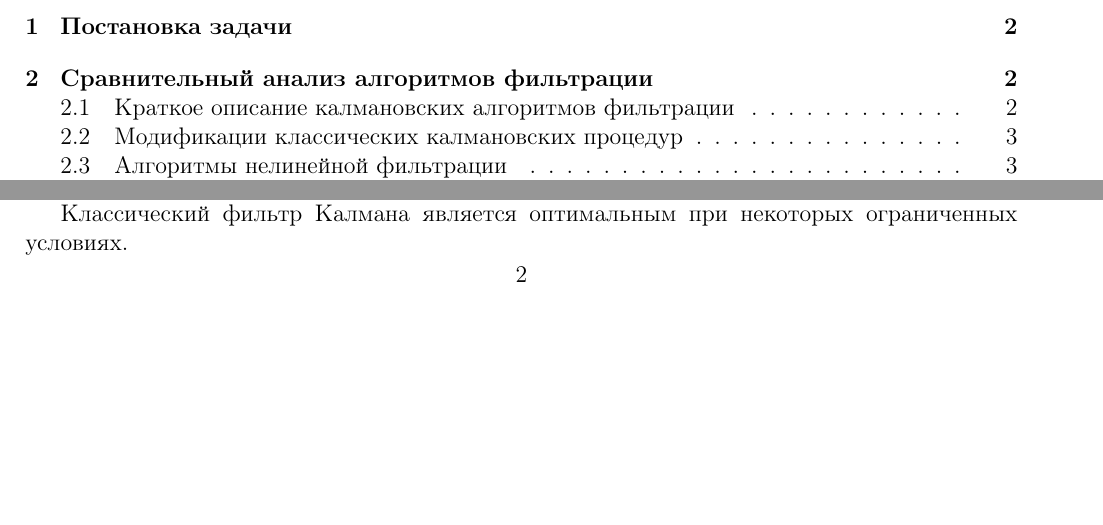
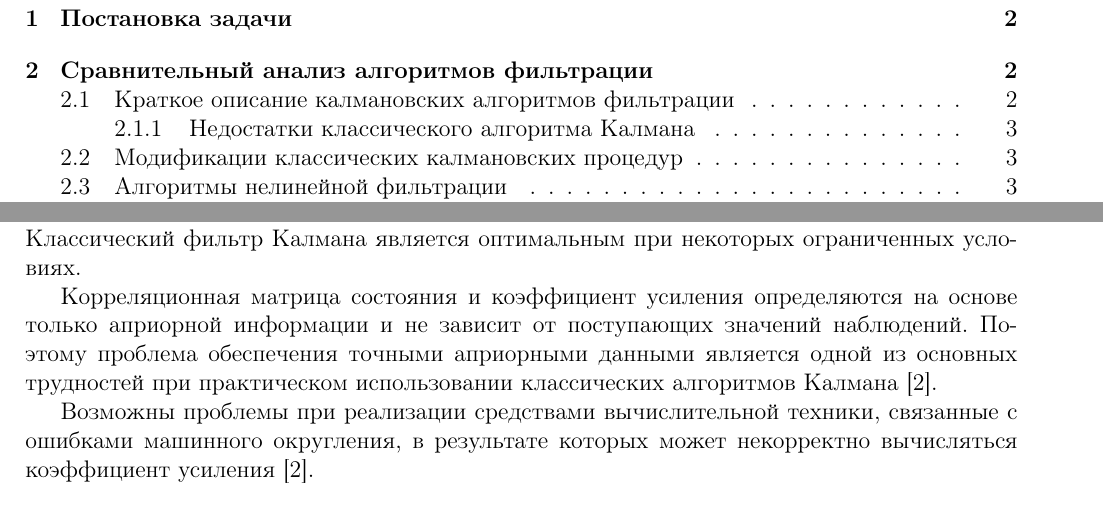
Before and after one commit to konstunn/research, a LaTeX document (main.ltx): two parts of pages 2 and 3 of 4 before the commit and two parts of pages 2 and 4 of 4 after it, joined at a grey line, cut so that both start at the same text, the shorter picture padded with empty space. Compiled offline with pdfLaTeX.

Commit message:
Add classic Kalman algorithm drawbacks list

```diff
--- a/main.ltx
+++ b/main.ltx
@@ -123,8 +123,20 @@
 В простейшем варианте калмановской процедуры ($\alpha$-$\beta$ фильтр [1]) вес
 поправки на всех итерациях является постоянной величиной.
 
+\subsubsection{Недостатки классического алгоритма Калмана}
+
 Классический фильтр Калмана является оптимальным при некоторых ограниченных
 условиях.
+
+Корреляционная матрица состояния и коэффициент усиления определяются на основе
+только априорной информации и не зависит от поступающих значений наблюдений.
+Поэтому проблема обеспечения точными априорными данными является одной из
+основных трудностей при практическом использовании классических алгоритмов
+Калмана [2].
+
+Возможны проблемы при реализации средствами вычислительной техники, связанные с
+ошибками машинного округления, в результате которых может некорректно
+вычисляться коэффициент усиления [2].
 
 \subsection{Модификации классических калмановских процедур}
 
```
